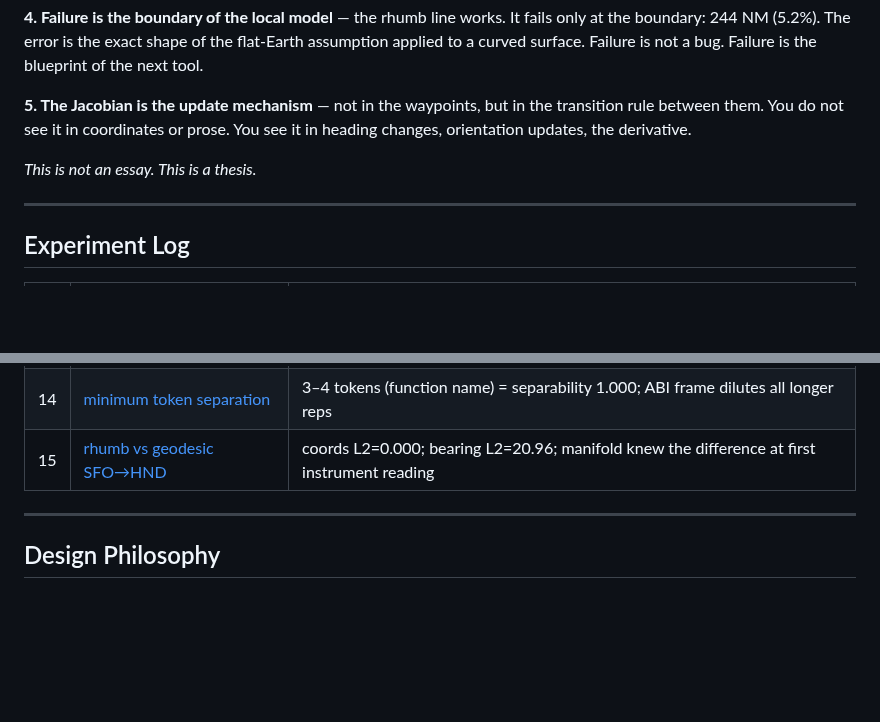
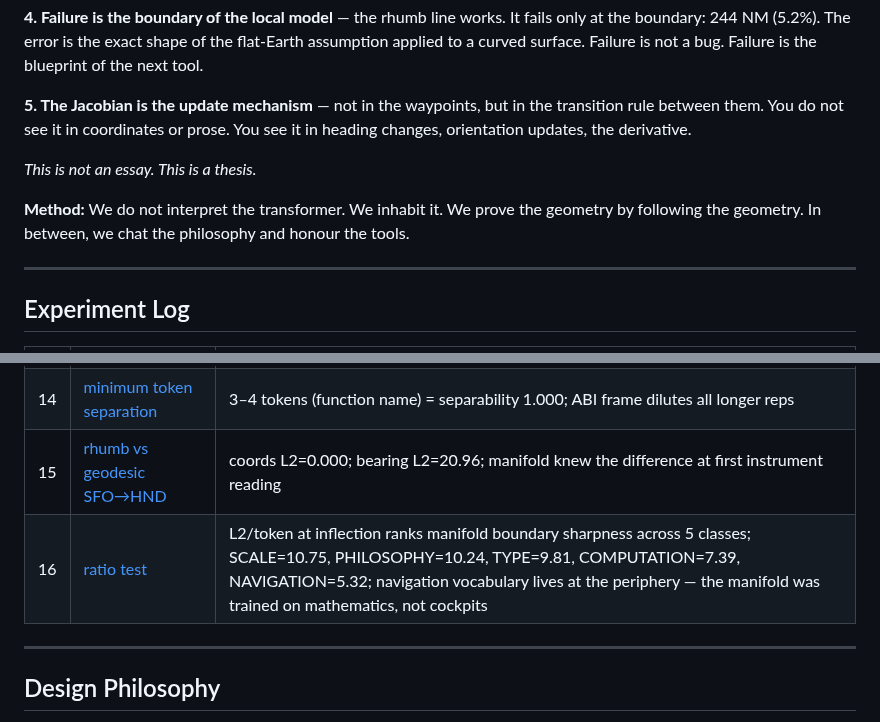
Before and after one commit to tjpools/embedding-geometry-lab, a Markdown page: README.md, 2 parts joined by grey strips. Rendered like a GitHub page; blank space fills up the shorter version.

Commit message:
Update README: add experiment 16 to log + method statement
Experiment 16 row: ratio test results across 5 classes.
NAVIGATION ranks last — manifold trained on mathematics not cockpits.
Method statement added below thesis:
  'We prove the geometry by following the geometry.
   In between, we chat the philosophy and honour the tools.'

```diff
--- a/README.md
+++ b/README.md
@@ -18,6 +18,8 @@
 
 *This is not an essay. This is a thesis.*
 
+**Method:** We do not interpret the transformer. We inhabit it. We prove the geometry by following the geometry. In between, we chat the philosophy and honour the tools.
+
 ---
 
 ## Experiment Log
@@ -31,6 +33,7 @@
 | 13 | [pure semantic geometry](experiments/13_pure_semantic_geometry.py) | Ceiling L2=40.15; basin is metric not topological |
 | 14 | [minimum token separation](experiments/14_minimum_token_separation.py) | 3–4 tokens (function name) = separability 1.000; ABI frame dilutes all longer reps |
 | 15 | [rhumb vs geodesic SFO→HND](experiments/15_rhumb_vs_geodesic.py) | coords L2=0.000; bearing L2=20.96; manifold knew the difference at first instrument reading |
+| 16 | [ratio test](experiments/16_ratio_test.py) | L2/token at inflection ranks manifold boundary sharpness across 5 classes; SCALE=10.75, PHILOSOPHY=10.24, TYPE=9.81, COMPUTATION=7.39, NAVIGATION=5.32; navigation vocabulary lives at the periphery — the manifold was trained on mathematics, not cockpits |
 
 ---
 
```
